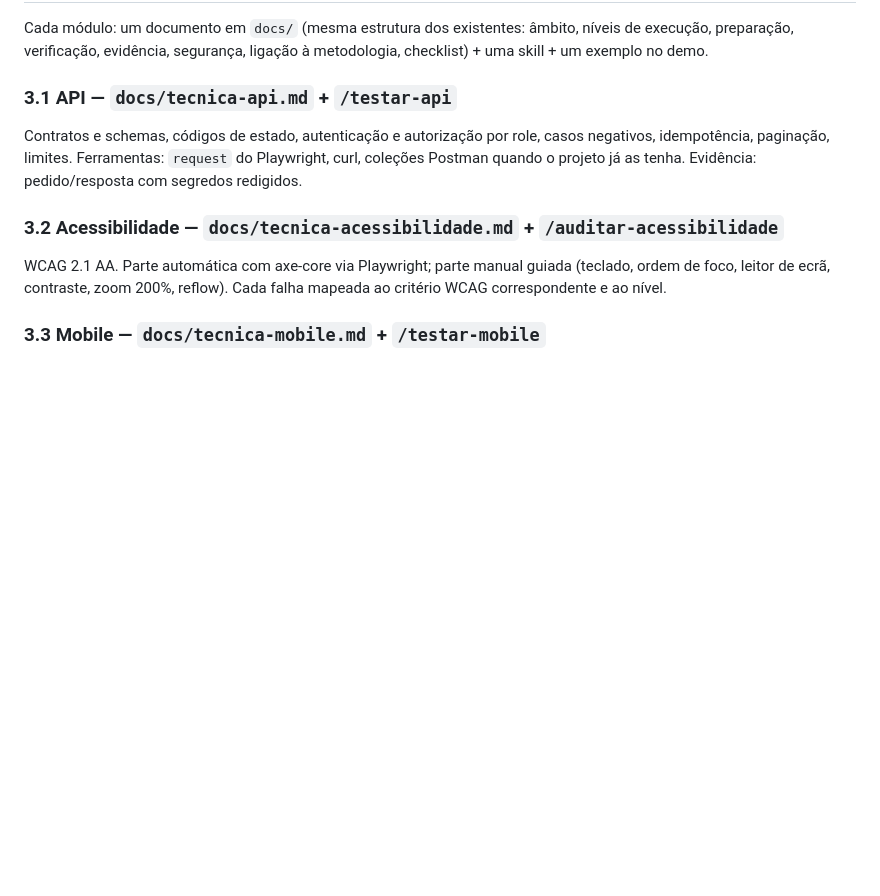
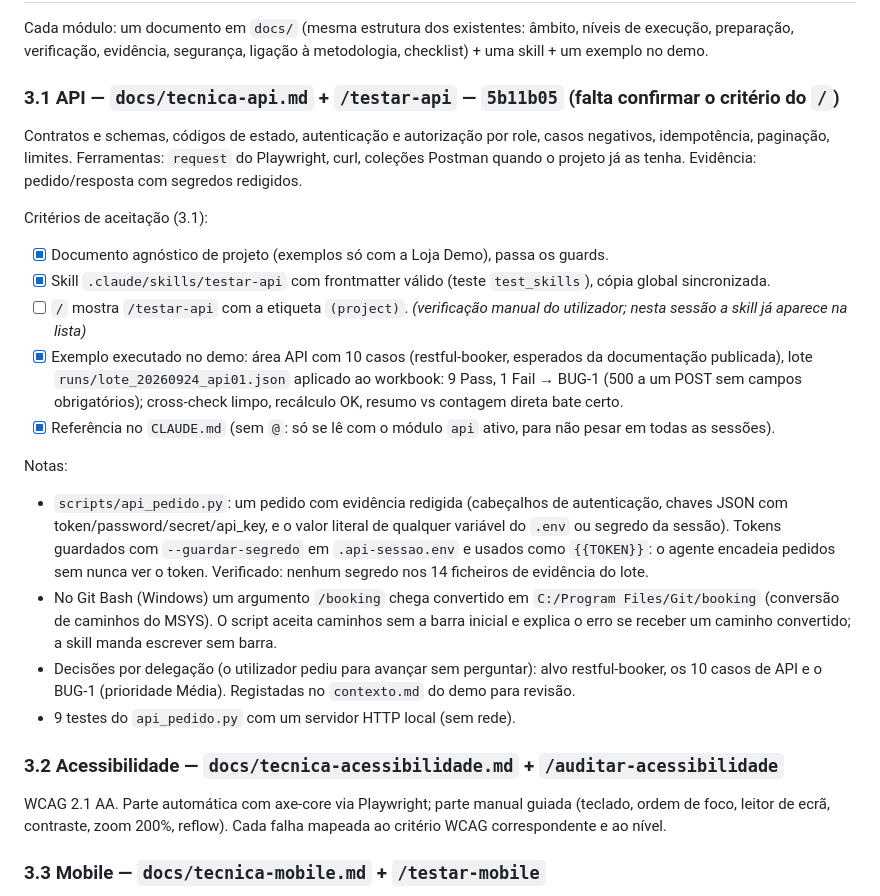
Before and after one commit to pedroalmeida981/qa-assistant, a Markdown page: docs/plano-desenvolvimento.md, the part around the change. GitHub-like rendering; blank space fills up the shorter version.

Commit message:
plano: 3.1 com hash 5b11b05 e criterios verificados
Co-Authored-By: Claude Opus 5.5 <noreply@anthropic.com>

```diff
--- a/docs/plano-desenvolvimento.md
+++ b/docs/plano-desenvolvimento.md
@@ -194,8 +194,21 @@ Critérios de aceitação:
 
 Cada módulo: um documento em `docs/` (mesma estrutura dos existentes: âmbito, níveis de execução, preparação, verificação, evidência, segurança, ligação à metodologia, checklist) + uma skill + um exemplo no demo.
 
-### 3.1 API — `docs/tecnica-api.md` + `/testar-api`
+### 3.1 API — `docs/tecnica-api.md` + `/testar-api` — `5b11b05` (falta confirmar o critério do `/`)
 Contratos e schemas, códigos de estado, autenticação e autorização por role, casos negativos, idempotência, paginação, limites. Ferramentas: `request` do Playwright, curl, coleções Postman quando o projeto já as tenha. Evidência: pedido/resposta com segredos redigidos.
+
+Critérios de aceitação (3.1):
+- [x] Documento agnóstico de projeto (exemplos só com a Loja Demo), passa os guards.
+- [x] Skill `.claude/skills/testar-api` com frontmatter válido (teste `test_skills`), cópia global sincronizada.
+- [ ] `/` mostra `/testar-api` com a etiqueta `(project)`. *(verificação manual do utilizador; nesta sessão a skill já aparece na lista)*
+- [x] Exemplo executado no demo: área API com 10 casos (restful-booker, esperados da documentação publicada), lote `runs/lote_20260924_api01.json` aplicado ao workbook: 9 Pass, 1 Fail → BUG-1 (500 a um POST sem campos obrigatórios); cross-check limpo, recálculo OK, resumo vs contagem direta bate certo.
+- [x] Referência no `CLAUDE.md` (sem `@`: só se lê com o módulo `api` ativo, para não pesar em todas as sessões).
+
+Notas:
+- `scripts/api_pedido.py`: um pedido com evidência redigida (cabeçalhos de autenticação, chaves JSON com token/password/secret/api_key, e o valor literal de qualquer variável do `.env` ou segredo da sessão). Tokens guardados com `--guardar-segredo` em `.api-sessao.env` e usados como `{{TOKEN}}`: o agente encadeia pedidos sem nunca ver o token. Verificado: nenhum segredo nos 14 ficheiros de evidência do lote.
+- No Git Bash (Windows) um argumento `/booking` chega convertido em `C:/Program Files/Git/booking` (conversão de caminhos do MSYS). O script aceita caminhos sem a barra inicial e explica o erro se receber um caminho convertido; a skill manda escrever sem barra.
+- Decisões por delegação (o utilizador pediu para avançar sem perguntar): alvo restful-booker, os 10 casos de API e o BUG-1 (prioridade Média). Registadas no `contexto.md` do demo para revisão.
+- 9 testes do `api_pedido.py` com um servidor HTTP local (sem rede).
 
 ### 3.2 Acessibilidade — `docs/tecnica-acessibilidade.md` + `/auditar-acessibilidade`
 WCAG 2.1 AA. Parte automática com axe-core via Playwright; parte manual guiada (teclado, ordem de foco, leitor de ecrã, contraste, zoom 200%, reflow). Cada falha mapeada ao critério WCAG correspondente e ao nível.
```
